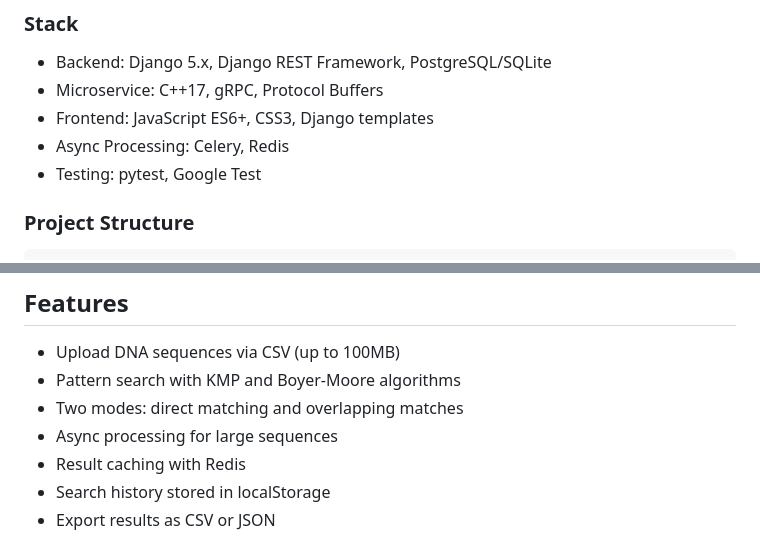
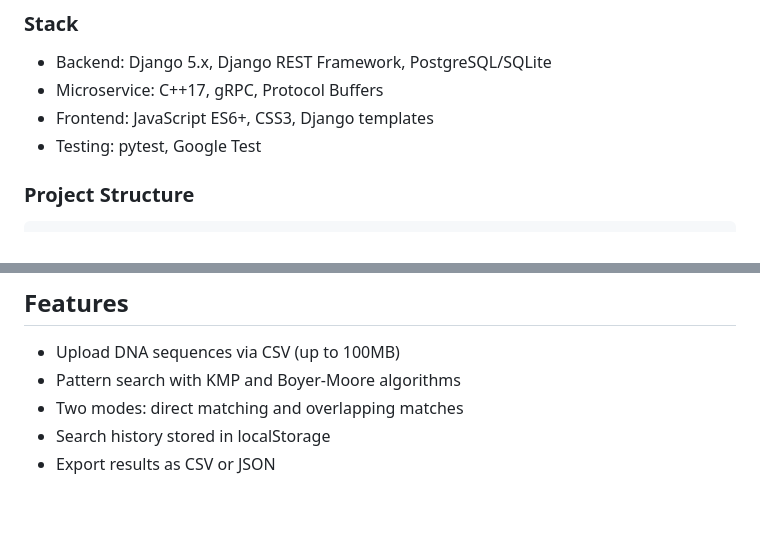
Before and after one commit to CodeNilo/DNA-Analyzer, a Markdown page: README.md, 2 parts joined by grey strips. Drawn GitHub-style; blank space fills up the shorter version.

Commit message:
Update: README

```diff
--- a/README.md
+++ b/README.md
@@ -14,7 +14,6 @@ The system uses a microservices architecture with two main components:
 - Backend: Django 5.x, Django REST Framework, PostgreSQL/SQLite
 - Microservice: C++17, gRPC, Protocol Buffers
 - Frontend: JavaScript ES6+, CSS3, Django templates
-- Async Processing: Celery, Redis
 - Testing: pytest, Google Test
 
 ### Project Structure
@@ -101,8 +100,6 @@ make test
 - Upload DNA sequences via CSV (up to 100MB)
 - Pattern search with KMP and Boyer-Moore algorithms
 - Two modes: direct matching and overlapping matches
-- Async processing for large sequences
-- Result caching with Redis
 - Search history stored in localStorage
 - Export results as CSV or JSON
 
```
